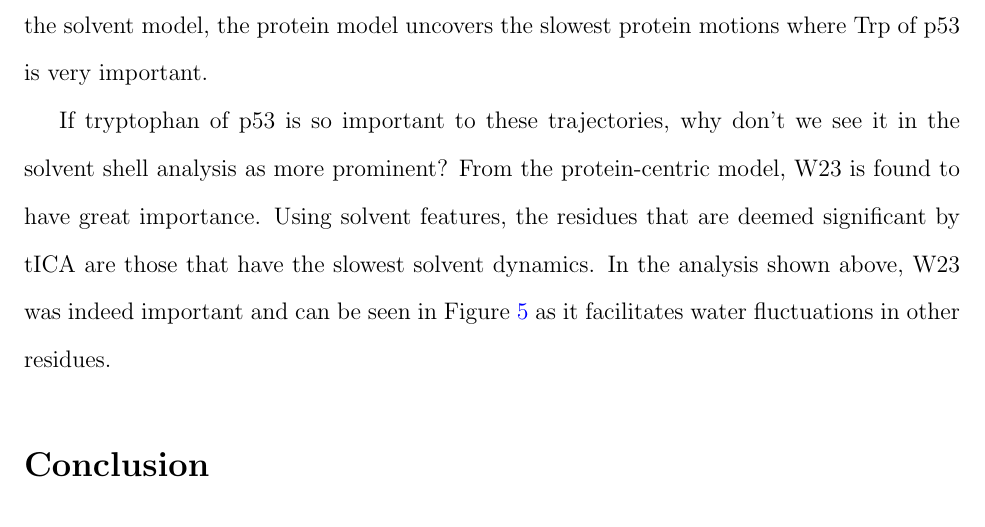
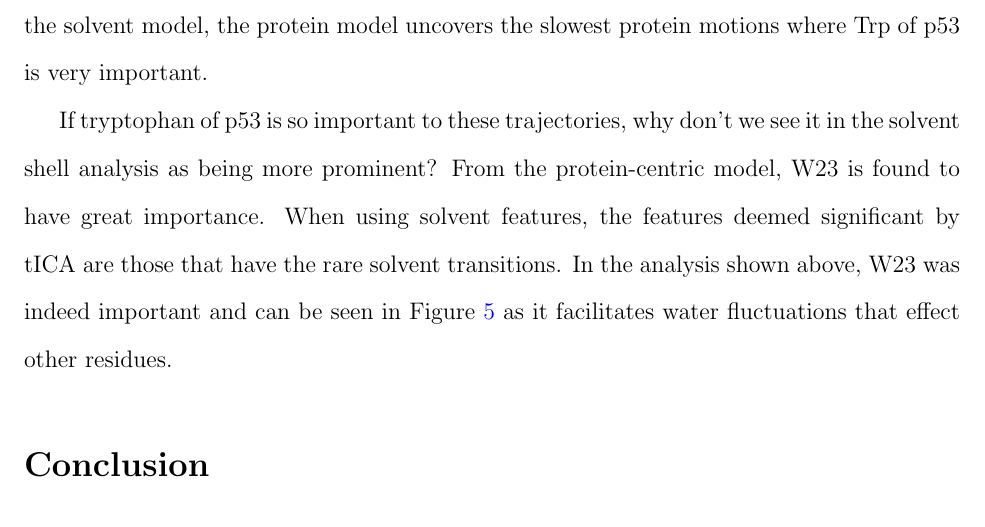
Before and after one commit to robraddi/WaterMSM, a LaTeX paper (manuscript/main.tex, which reads manuscript/discussion.tex): part of page 12 of 18, cut so that both start at the same text. Compiled offline with pdfLaTeX.

Commit message:
minor changes in discussion.

```diff
--- a/manuscript/discussion.tex
+++ b/manuscript/discussion.tex
@@ -7,11 +7,16 @@
 
 %\textbf{{[} Talk about any filled gaps, and how this is relevant to the field. {]} }
 
+
 The WetMSM Solvent Shells Featurization enables instantaneous solvent density over all the trajectories.  This featurizer permits the analysis of MD trajectories from an entirely different viewpoint. We were able to uncover the slowest motions of the system involved in de-wetting and show the effects of water in protein dynamics reaffirming the hydrophobic effect.  Many follow the notion that hydrophobic interactions have the greatest influence of conformational change protein binding, and it is common practice to remove water after simulations to reduce the computational cost of analysis.
 Possibly as a future project would be to find the system dependency of various featurizers.
 Solvent Shells Featurization could be extremely useful for analyzing water and ions inside a membrane system, sugars involved in hydrogen bonding, or looking at the effects of trapped water bundles in various cavities, which is pertinent to drug design.  It is possible to  uncover substantial detail when turning to this solvent centric point of view.
 
 \textbf{Did you use any other metric besides strictly protein-protein degrees of freedom or strictly a solvent shell features?} \textbf{Is there a need to use a protein-solvent feature union metric?} Information of both metrics are very similar. It would be unnecessary to perform a computation with a union of protein-solvent features as the comparison of solvent only and protein only features reveal almost identical tICA landscapes. Building Markov state models for both the protein and solvent MSMs with the same parameters show that the differences between the two are strictly in the slowest motions, where the landscape from the solvent model that tIC1 correlates to the slowest de-wetting motions. Contrary to the solvent model, the protein model uncovers the slowest protein motions where Trp of p53 is very important.
 
+If tryptophan of p53 is so important to these trajectories, why don't we see it in the solvent shell analysis as being more prominent?  From the protein-centric model, W23 is found to have great importance.  When using solvent features, the features deemed significant by tICA are those that have the rare solvent transitions.  In the analysis shown above, W23 was indeed important and can be seen in Figure \ref{fig:water_counts} as it facilitates water fluctuations that effect other residues.
 
-If tryptophan of p53 is so important to these trajectories, why don't we see it in the solvent shell analysis as more prominent?  From the protein-centric model, W23 is found to have great importance.  Using solvent features, the residues that are deemed significant by tICA are those that have the slowest solvent dynamics.  In the analysis shown above, W23 was indeed important and can be seen in Figure \ref{fig:water_counts} as it facilitates water fluctuations in other residues.
+
+
+% collective variables that combine solvent shell features that indicate the rare transitions
+%slow directions and rare transitions in the set of basis functions
```
